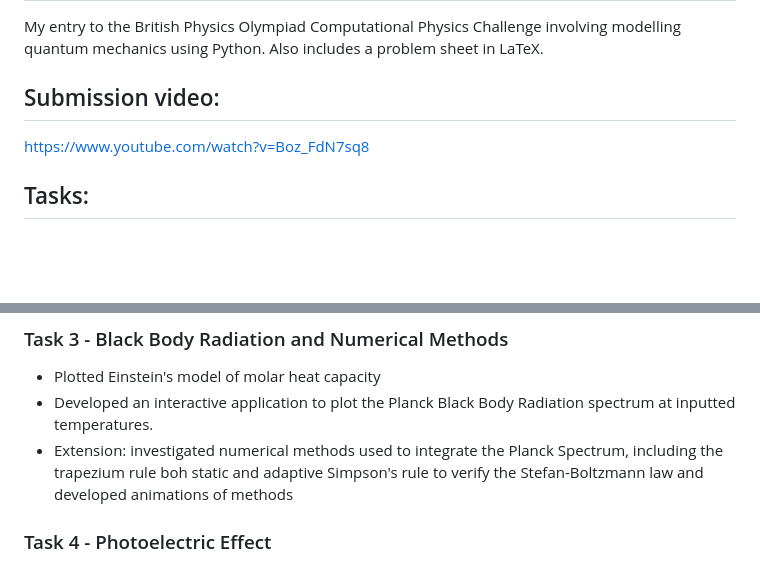
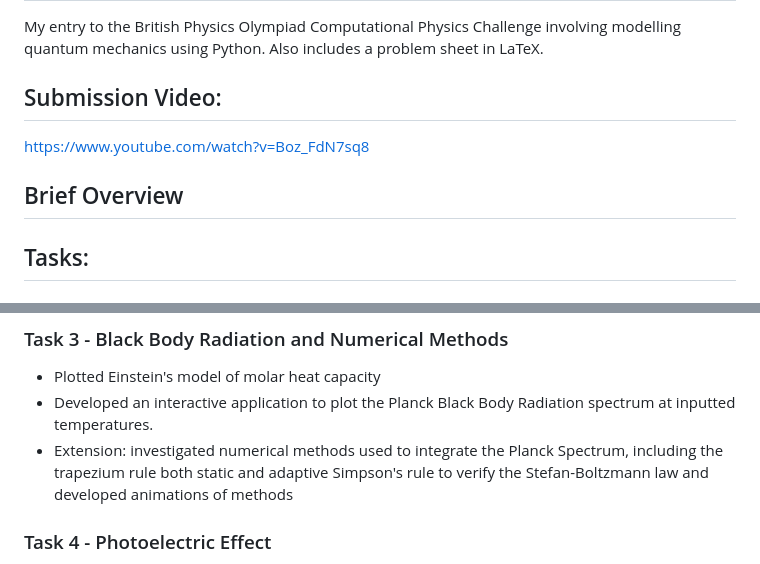
Before and after one commit to charlierichley/BPhO-Computational-Challenge-2026, a Markdown page: README.md, 2 parts joined by grey strips. GitHub-like rendering; blank space fills up the shorter version.

```diff
--- a/README.md
+++ b/README.md
@@ -2,9 +2,10 @@
 My entry to the British Physics Olympiad Computational Physics Challenge involving modelling quantum mechanics using Python. Also includes a problem sheet in LaTeX.
 
 
-## Submission video:
+## Submission Video:
 https://www.youtube.com/watch?v=Boz_FdN7sq8
 
+## Brief Overview
 
 ## Tasks:
 
@@ -22,7 +23,7 @@ https://www.youtube.com/watch?v=Boz_FdN7sq8
 ### Task 3 - Black Body Radiation and Numerical Methods
 - Plotted Einstein's model of molar heat capacity
 - Developed an interactive application to plot the Planck Black Body Radiation spectrum at inputted temperatures.
-- Extension: investigated numerical methods used to integrate the Planck Spectrum, including the trapezium rule boh static and adaptive Simpson's rule to verify the Stefan-Boltzmann law and developed animations of methods
+- Extension: investigated numerical methods used to integrate the Planck Spectrum, including the trapezium rule both static and adaptive Simpson's rule to verify the Stefan-Boltzmann law and developed animations of methods
 
 ### Task 4 - Photoelectric Effect
 - Created a GUI plotting stopping voltage against frequency, allowing users to choose a metal from a dropdown menu
```
